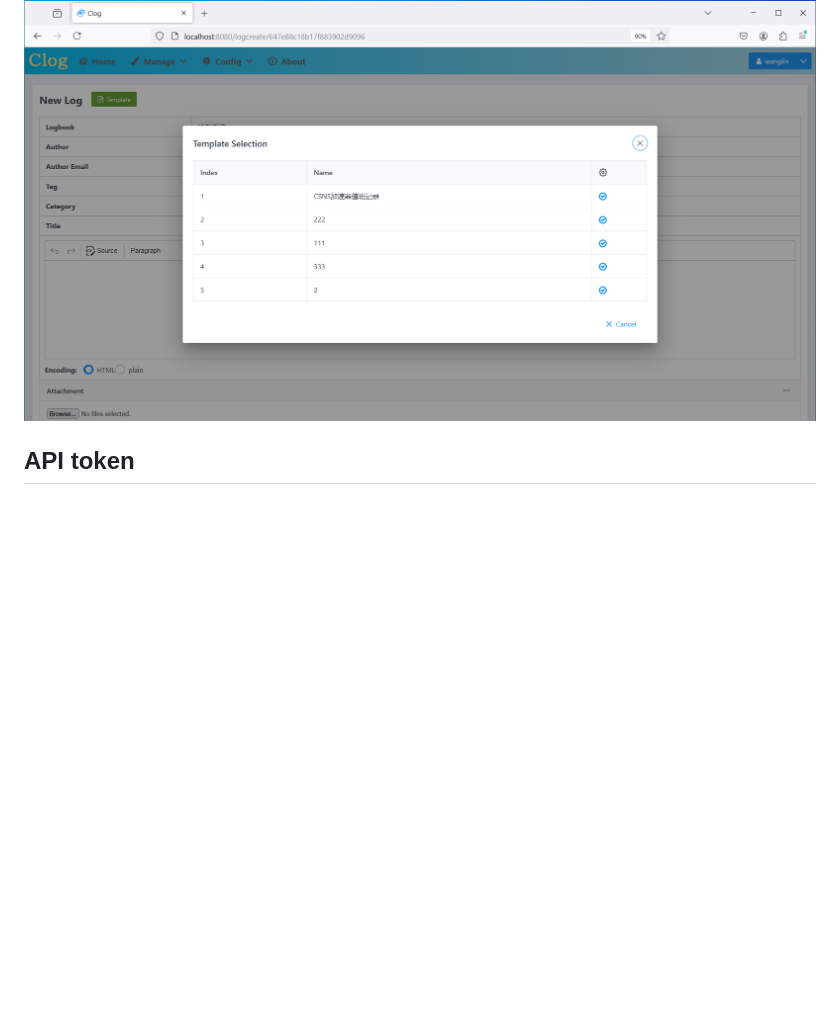
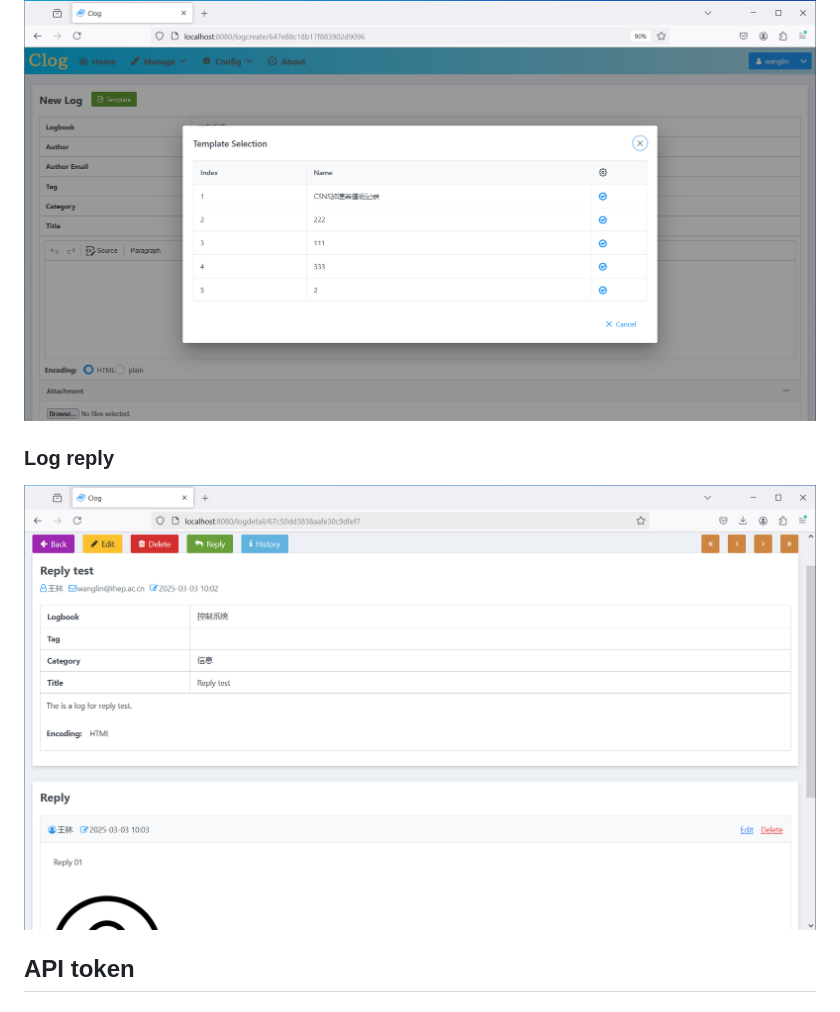
Before and after one commit to wanglin86769/clog2, a Markdown page: README.md, the part around the change. Rendered like a GitHub page; pictures changed too: docs/screenshots/log_reply.png (added); blank space fills up the shorter version.

Commit message:
Add log reply screenshot to README

```diff
--- a/README.md
+++ b/README.md
@@ -110,6 +110,10 @@ Login page for CSNS OAuth2 authentication
 ### Template import
 
 ![Alt text](docs/screenshots/template_import.png?raw=true "Title")
+
+### Log reply
+
+![Alt text](docs/screenshots/log_reply.png?raw=true "Title")
 
 ## API token
 
```
